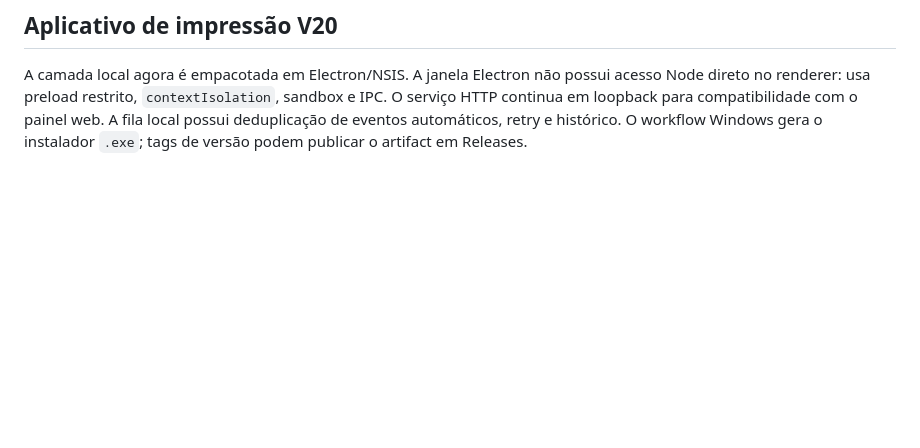
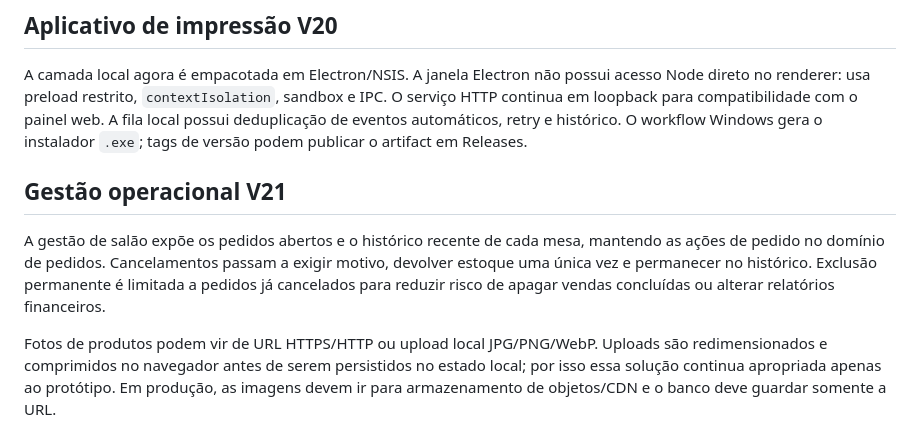
Before and after one commit to atendimentoxburguer-arch/xburguer-central, a Markdown page: docs/ARQUITETURA.md, the part around the change. Rendered like a GitHub page; blank space fills up the shorter version.

Commit message:
docs: update docs/ARQUITETURA.md for V21 operations

```diff
--- a/docs/ARQUITETURA.md
+++ b/docs/ARQUITETURA.md
@@ -79,3 +79,9 @@ A impressão silenciosa usa uma arquitetura de ponte local. O front-end envia jo
 ## Aplicativo de impressão V20
 
 A camada local agora é empacotada em Electron/NSIS. A janela Electron não possui acesso Node direto no renderer: usa preload restrito, `contextIsolation`, sandbox e IPC. O serviço HTTP continua em loopback para compatibilidade com o painel web. A fila local possui deduplicação de eventos automáticos, retry e histórico. O workflow Windows gera o instalador `.exe`; tags de versão podem publicar o artifact em Releases.
+
+## Gestão operacional V21
+
+A gestão de salão expõe os pedidos abertos e o histórico recente de cada mesa, mantendo as ações de pedido no domínio de pedidos. Cancelamentos passam a exigir motivo, devolver estoque uma única vez e permanecer no histórico. Exclusão permanente é limitada a pedidos já cancelados para reduzir risco de apagar vendas concluídas ou alterar relatórios financeiros.
+
+Fotos de produtos podem vir de URL HTTPS/HTTP ou upload local JPG/PNG/WebP. Uploads são redimensionados e comprimidos no navegador antes de serem persistidos no estado local; por isso essa solução continua apropriada apenas ao protótipo. Em produção, as imagens devem ir para armazenamento de objetos/CDN e o banco deve guardar somente a URL.
```
